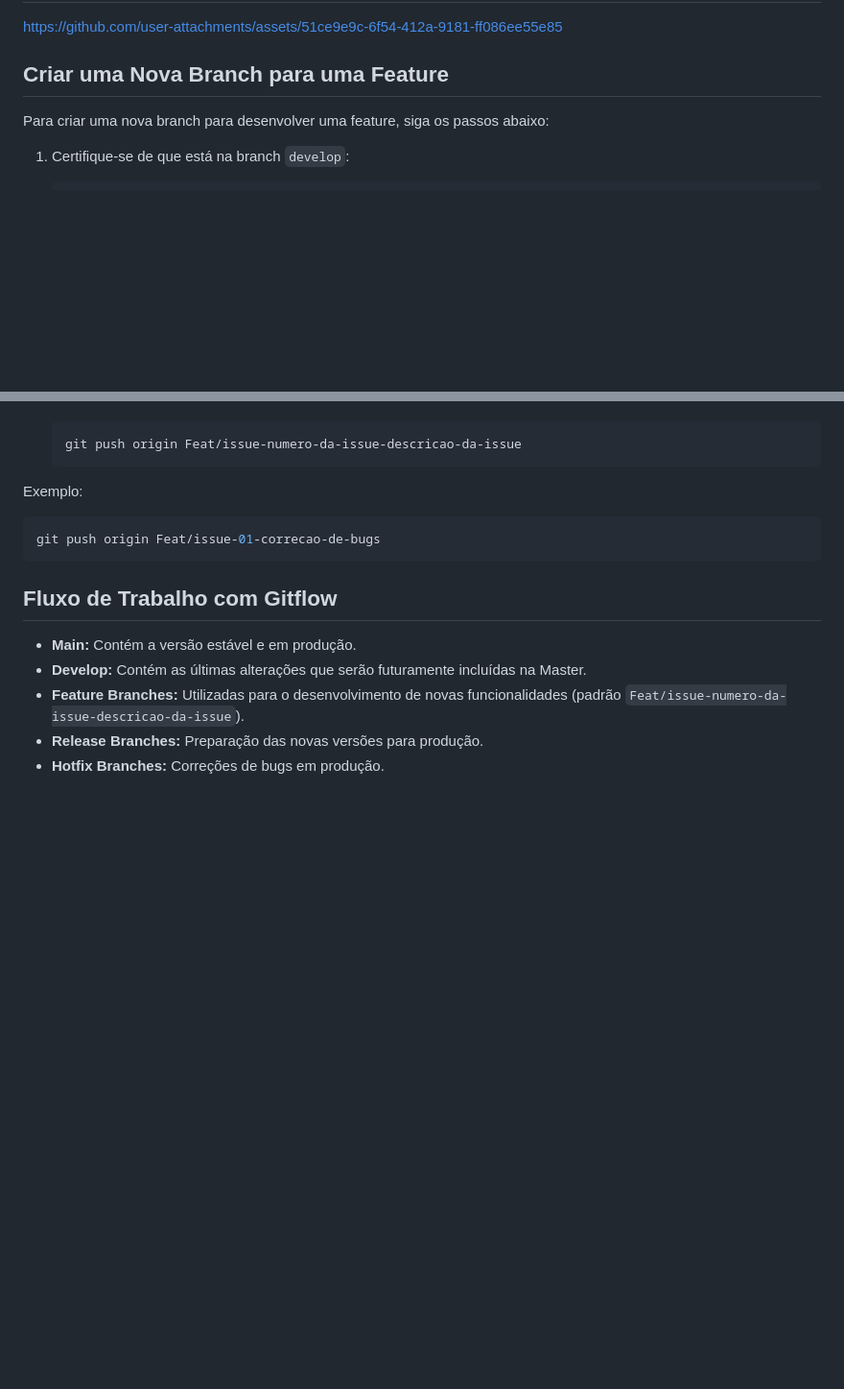
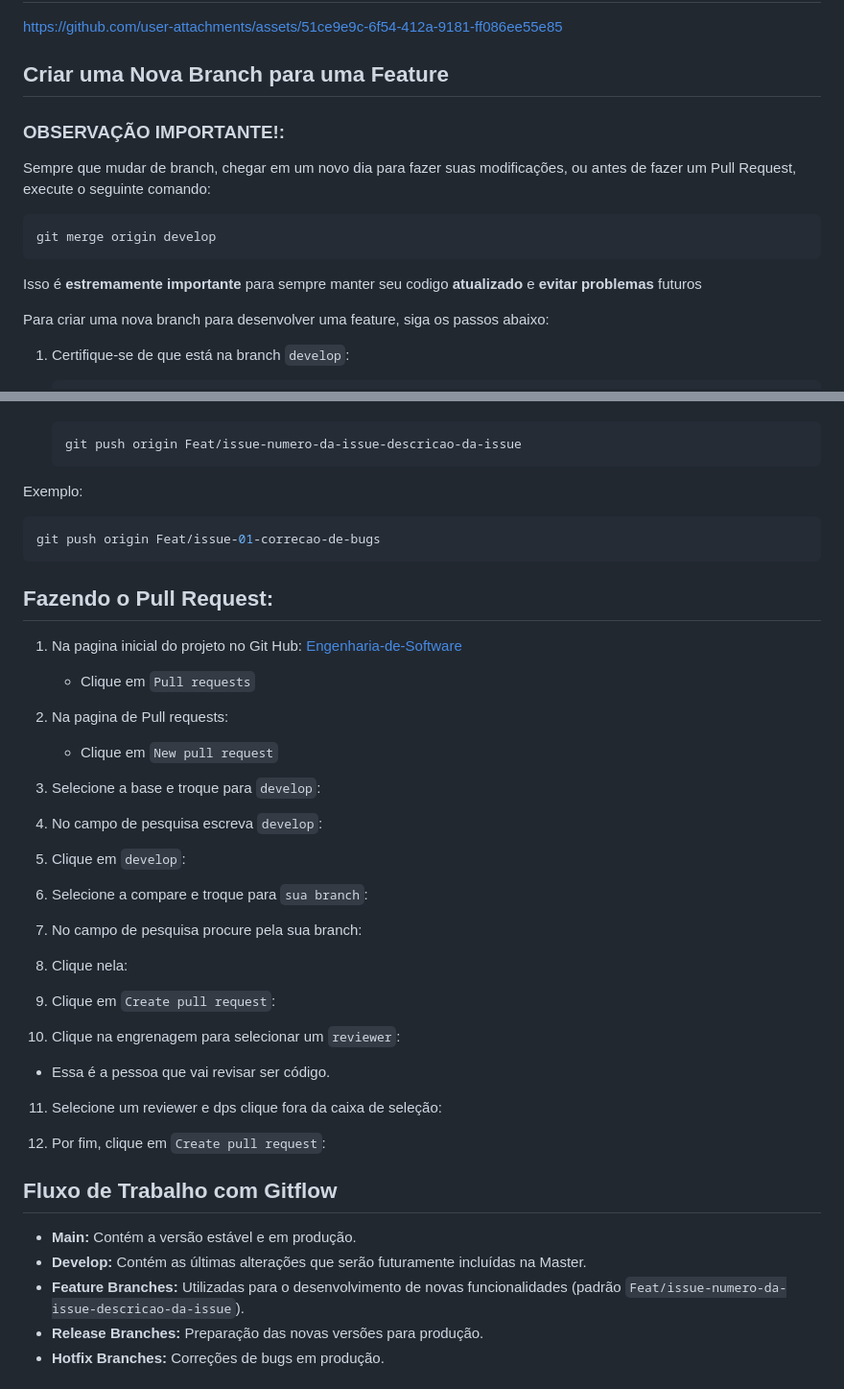
Before and after one commit to jessilver/Engenharia-de-Software, a Markdown page: README.md, 2 parts joined by grey strips. Shown at 96% size. GitHub-like rendering; blank space fills up the shorter version.

Commit message:
upd do read me

````diff
--- a/README.md
+++ b/README.md
@@ -175,6 +175,14 @@ https://github.com/user-attachments/assets/51ce9e9c-6f54-412a-9181-ff086ee55e85
 
 ## Criar uma Nova Branch para uma Feature
 
+### **OBSERVAÇÃO IMPORTANTE!:**
+
+Sempre que mudar de branch, chegar em um novo dia para fazer suas modificações, ou antes de fazer um Pull Request, execute o seguinte comando:
+```bash
+git merge origin develop
+```
+Isso é **estremamente importante** para sempre manter seu codigo **atualizado** e **evitar problemas** futuros
+
 Para criar uma nova branch para desenvolver uma feature, siga os passos abaixo:
 
 1. Certifique-se de que está na branch `develop`:
@@ -215,6 +223,60 @@ Exemplo:
    git push origin Feat/issue-01-correcao-de-bugs
    ```
 
+## Fazendo o Pull Request:
+
+1. Na pagina inicial do projeto no Git Hub: [Engenharia-de-Software](https://github.com/jessilver/Engenharia-de-Software)
+   - Clique em `Pull requests`
+
+
+
+2. Na pagina de Pull requests:
+   - Clique em `New pull request`
+
+
+
+3. Selecione a base e troque para `develop`:
+
+
+
+4. No campo de pesquisa escreva `develop`:
+
+
+
+5. Clique em `develop`:
+
+
+
+6. Selecione a compare e troque para `sua branch`:
+
+
+
+7. No campo de pesquisa procure pela sua branch:
+
+
+
+8. Clique nela:
+
+
+
+9. Clique em `Create pull request`:
+
+
+
+10. Clique na engrenagem para selecionar um `reviewer`:
+   - Essa é a pessoa que vai revisar ser código.
+
+
+
+11. Selecione um reviewer e dps clique fora da caixa de seleção:
+
+
+
+
+12. Por fim, clique em `Create pull request`:
+
+
+
 ## Fluxo de Trabalho com Gitflow
 
 - **Main:** Contém a versão estável e em produção.
````
